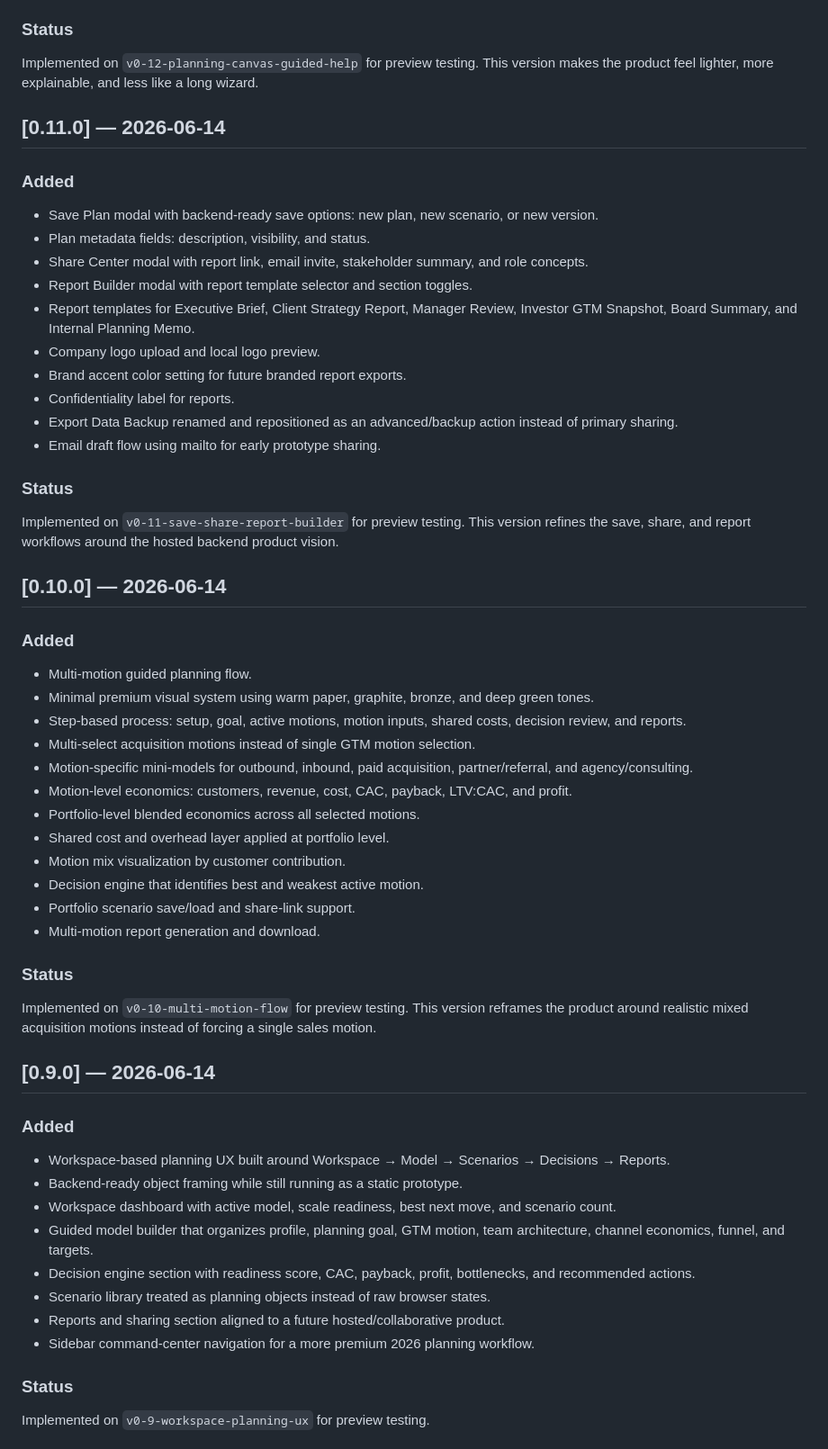
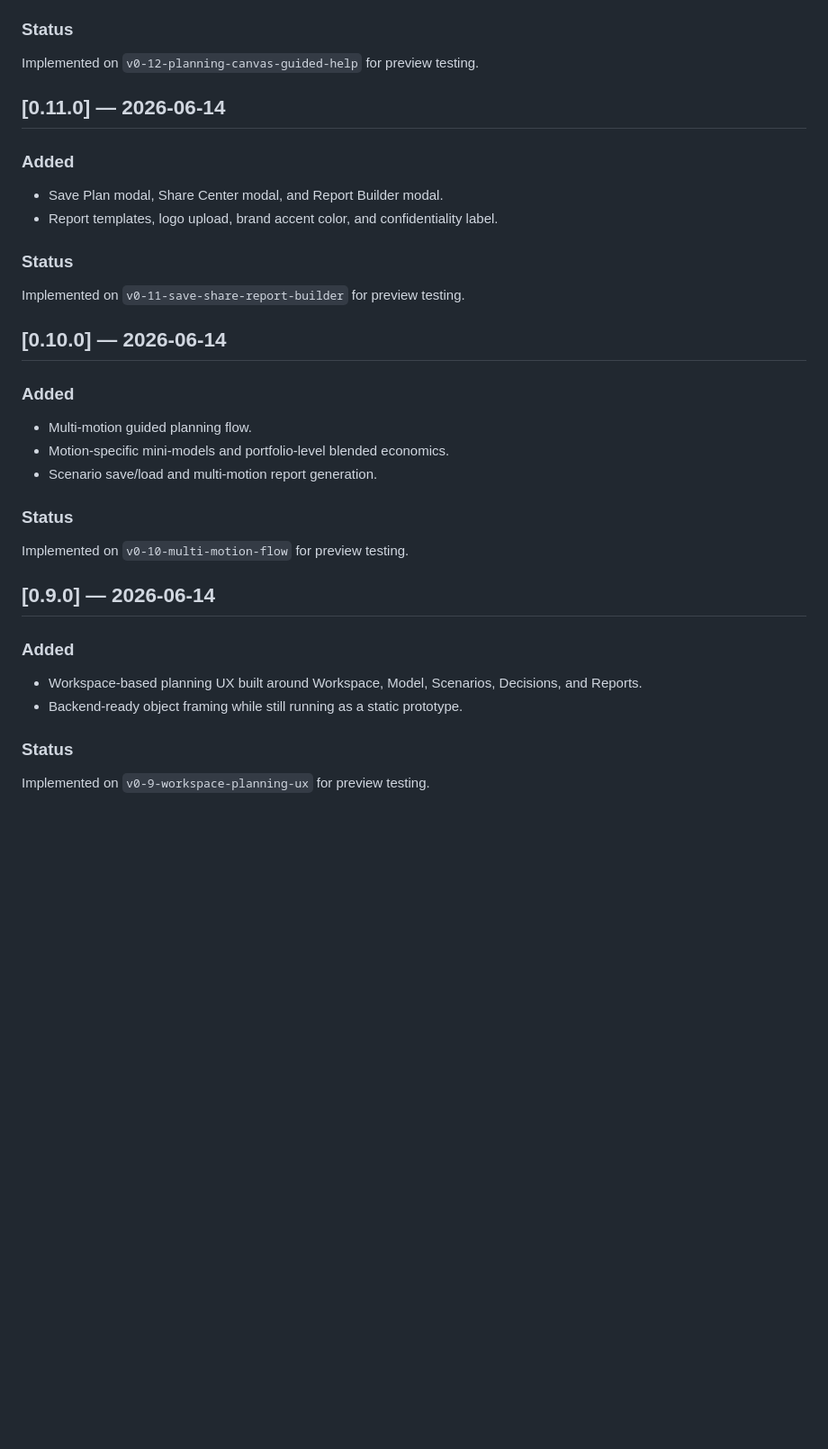
Before and after one commit to etherveilcodearchive/revenue-team-economics-simulator, a Markdown page: CHANGELOG.md, the part around one of its changes. Shown at 90% size. Drawn GitHub-style; blank space fills up the shorter version.

```diff
--- a/CHANGELOG.md
+++ b/CHANGELOG.md
@@ -112,60 +99,37 @@ Implemented on `v0-13-decision-memo-workspace` for preview testing. This version
 
 ### Status
 
-Implemented on `v0-12-planning-canvas-guided-help` for preview testing. This version makes the product feel lighter, more explainable, and less like a long wizard.
+Implemented on `v0-12-planning-canvas-guided-help` for preview testing.
 
 ## [0.11.0] — 2026-06-14
 
 ### Added
 
-- Save Plan modal with backend-ready save options: new plan, new scenario, or new version.
-- Plan metadata fields: description, visibility, and status.
-- Share Center modal with report link, email invite, stakeholder summary, and role concepts.
-- Report Builder modal with report template selector and section toggles.
-- Report templates for Executive Brief, Client Strategy Report, Manager Review, Investor GTM Snapshot, Board Summary, and Internal Planning Memo.
-- Company logo upload and local logo preview.
-- Brand accent color setting for future branded report exports.
-- Confidentiality label for reports.
-- Export Data Backup renamed and repositioned as an advanced/backup action instead of primary sharing.
-- Email draft flow using mailto for early prototype sharing.
+- Save Plan modal, Share Center modal, and Report Builder modal.
+- Report templates, logo upload, brand accent color, and confidentiality label.
 
 ### Status
 
-Implemented on `v0-11-save-share-report-builder` for preview testing. This version refines the save, share, and report workflows around the hosted backend product vision.
+Implemented on `v0-11-save-share-report-builder` for preview testing.
 
 ## [0.10.0] — 2026-06-14
 
 ### Added
 
 - Multi-motion guided planning flow.
-- Minimal premium visual system using warm paper, graphite, bronze, and deep green tones.
-- Step-based process: setup, goal, active motions, motion inputs, shared costs, decision review, and reports.
-- Multi-select acquisition motions instead of single GTM motion selection.
-- Motion-specific mini-models for outbound, inbound, paid acquisition, partner/referral, and agency/consulting.
-- Motion-level economics: customers, revenue, cost, CAC, payback, LTV:CAC, and profit.
-- Portfolio-level blended economics across all selected motions.
-- Shared cost and overhead layer applied at portfolio level.
-- Motion mix visualization by customer contribution.
-- Decision engine that identifies best and weakest active motion.
-- Portfolio scenario save/load and share-link support.
-- Multi-motion report generation and download.
+- Motion-specific mini-models and portfolio-level blended economics.
+- Scenario save/load and multi-motion report generation.
 
 ### Status
 
-Implemented on `v0-10-multi-motion-flow` for preview testing. This version reframes the product around realistic mixed acquisition motions instead of forcing a single sales motion.
+Implemented on `v0-10-multi-motion-flow` for preview testing.
 
 ## [0.9.0] — 2026-06-14
 
 ### Added
 
-- Workspace-based planning UX built around Workspace → Model → Scenarios → Decisions → Reports.
+- Workspace-based planning UX built around Workspace, Model, Scenarios, Decisions, and Reports.
 - Backend-ready object framing while still running as a static prototype.
-- Workspace dashboard with active model, scale readiness, best next move, and scenario count.
-- Guided model builder that organizes profile, planning goal, GTM motion, team architecture, channel economics, funnel, and targets.
-- Decision engine section with readiness score, CAC, payback, profit, bottlenecks, and recommended actions.
-- Scenario library treated as planning objects instead of raw browser states.
-- Reports and sharing section aligned to a future hosted/collaborative product.
-- Sidebar command-center navigation for a more premium 2026 planning workflow.
 
 ### Status
 
```
Also changed, not shown: other parts of CHANGELOG.md (+41 -61 lines).
